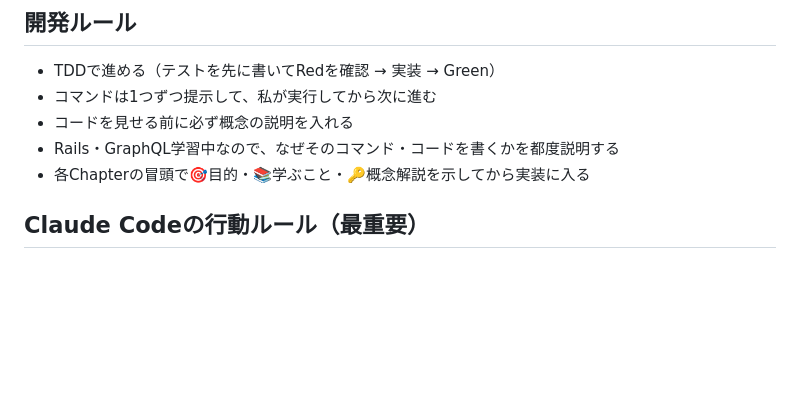
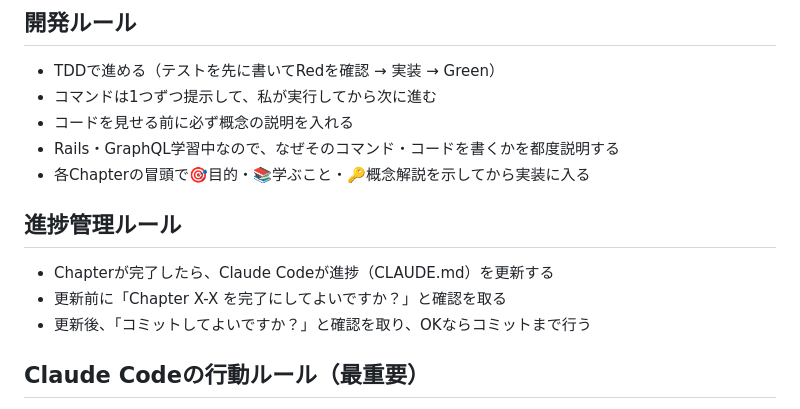
Before and after one commit to HiroshiIgarash/kakeibo, a Markdown page: CLAUDE.md, the part around one of its changes. Drawn GitHub-style; blank space fills up the shorter version.

```diff
--- a/CLAUDE.md
+++ b/CLAUDE.md
@@ -11,6 +11,11 @@ Rails（API） + Next.js + GraphQL構成。
 - コードを見せる前に必ず概念の説明を入れる
 - Rails・GraphQL学習中なので、なぜそのコマンド・コードを書くかを都度説明する
 - 各Chapterの冒頭で🎯目的・📚学ぶこと・🔑概念解説を示してから実装に入る
+
+## 進捗管理ルール
+- Chapterが完了したら、Claude Codeが進捗（CLAUDE.md）を更新する
+- 更新前に「Chapter X-X を完了にしてよいですか？」と確認を取る
+- 更新後、「コミットしてよいですか？」と確認を取り、OKならコミットまで行う
 
 ## Claude Codeの行動ルール（最重要）
 - コマンドの実行・ファイルの作成・編集は**絶対に自分でやらない**
```
Also changed, not shown: other parts of CLAUDE.md (+2 -2 lines).
